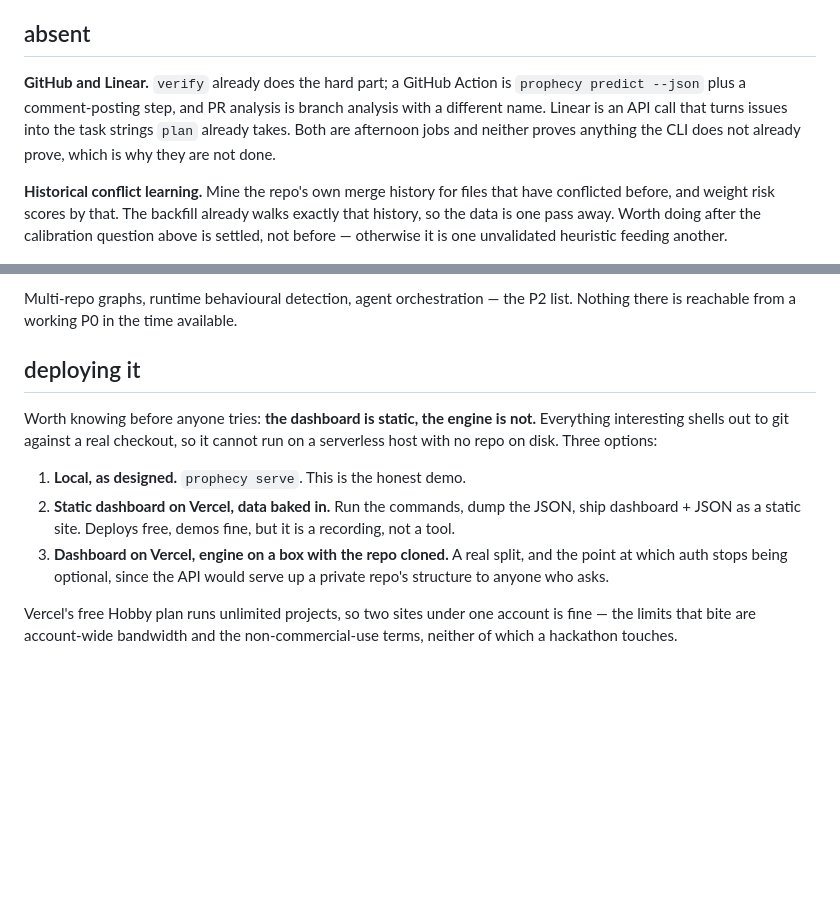
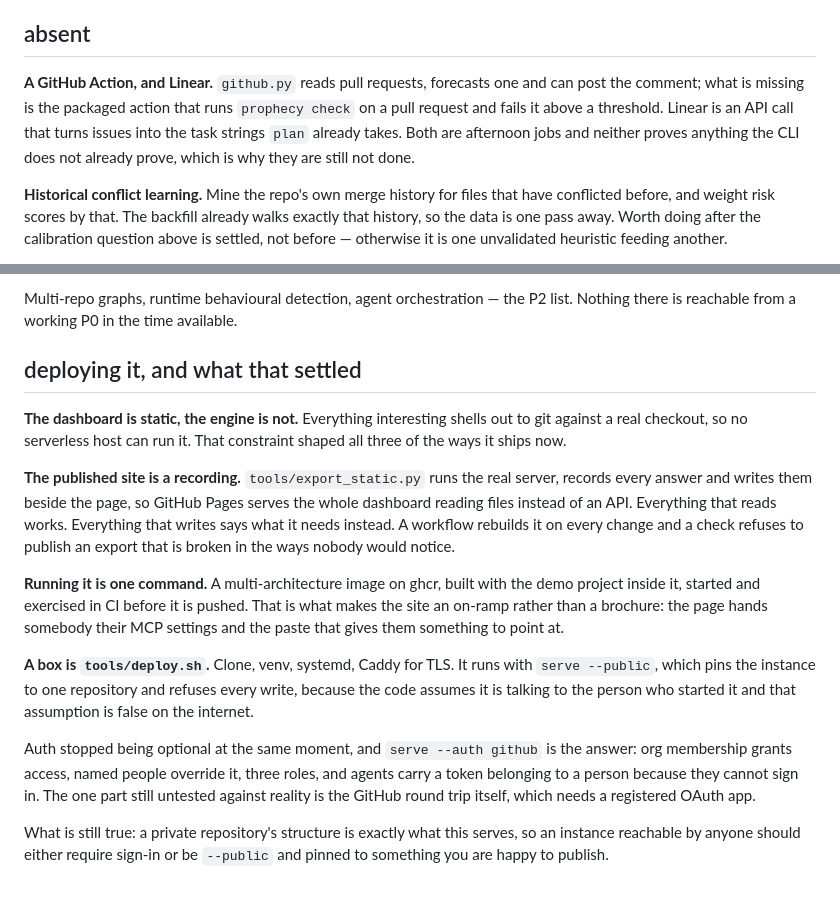
Before and after one commit to amritnair/hackMIT, a Markdown page: PLAN.md, 2 parts joined by grey strips. Drawn GitHub-style; blank space fills up the shorter version.

```diff
--- a/PLAN.md
+++ b/PLAN.md
@@ -73,12 +73,12 @@ earned the word "calibrated", and the tool should keep saying so.
 
 ## absent
 
-**GitHub and Linear.** `verify` already does the hard part; a GitHub Action
-is `prophecy predict --json` plus a comment-posting step, and PR analysis is
-branch analysis with a different name. Linear is an API call that turns
-issues into the task strings `plan` already takes. Both are afternoon jobs
-and neither proves anything the CLI does not already prove, which is why they
-are not done.
+**A GitHub Action, and Linear.** `github.py` reads pull requests, forecasts
+one and can post the comment; what is missing is the packaged action that
+runs `prophecy check` on a pull request and fails it above a threshold.
+Linear is an API call that turns issues into the task strings `plan` already
+takes. Both are afternoon jobs and neither proves anything the CLI does not
+already prove, which is why they are still not done.
 
 **Historical conflict learning.** Mine the repo's own merge history for files
 that have conflicted before, and weight risk scores by that. The backfill
@@ -102,20 +102,36 @@ dashboard grows past one screen of real interaction.
 Multi-repo graphs, runtime behavioural detection, agent orchestration — the
 P2 list. Nothing there is reachable from a working P0 in the time available.
 
-## deploying it
+## deploying it, and what that settled
 
-Worth knowing before anyone tries: **the dashboard is static, the engine is
-not.** Everything interesting shells out to git against a real checkout, so
-it cannot run on a serverless host with no repo on disk. Three options:
+**The dashboard is static, the engine is not.** Everything interesting shells
+out to git against a real checkout, so no serverless host can run it. That
+constraint shaped all three of the ways it ships now.
 
-1. **Local, as designed.** `prophecy serve`. This is the honest demo.
-2. **Static dashboard on Vercel, data baked in.** Run the commands, dump the
-   JSON, ship dashboard + JSON as a static site. Deploys free, demos fine,
-   but it is a recording, not a tool.
-3. **Dashboard on Vercel, engine on a box with the repo cloned.** A real
-   split, and the point at which auth stops being optional, since the API
-   would serve up a private repo's structure to anyone who asks.
+**The published site is a recording.** `tools/export_static.py` runs the real
+server, records every answer and writes them beside the page, so GitHub Pages
+serves the whole dashboard reading files instead of an API. Everything that
+reads works. Everything that writes says what it needs instead. A workflow
+rebuilds it on every change and a check refuses to publish an export that is
+broken in the ways nobody would notice.
 
-Vercel's free Hobby plan runs unlimited projects, so two sites under one
-account is fine — the limits that bite are account-wide bandwidth and the
-non-commercial-use terms, neither of which a hackathon touches.
+**Running it is one command.** A multi-architecture image on ghcr, built with
+the demo project inside it, started and exercised in CI before it is pushed.
+That is what makes the site an on-ramp rather than a brochure: the page hands
+somebody their MCP settings and the paste that gives them something to point
+at.
+
+**A box is `tools/deploy.sh`.** Clone, venv, systemd, Caddy for TLS. It runs
+with `serve --public`, which pins the instance to one repository and refuses
+every write, because the code assumes it is talking to the person who started
+it and that assumption is false on the internet.
+
+Auth stopped being optional at the same moment, and `serve --auth github` is
+the answer: org membership grants access, named people override it, three
+roles, and agents carry a token belonging to a person because they cannot
+sign in. The one part still untested against reality is the GitHub round
+trip itself, which needs a registered OAuth app.
+
+What is still true: a private repository's structure is exactly what this
+serves, so an instance reachable by anyone should either require sign-in or
+be `--public` and pinned to something you are happy to publish.
```
Also changed, not shown: README.md (+4 -0 lines), SECURITY.md (added, +55 -0 lines).
